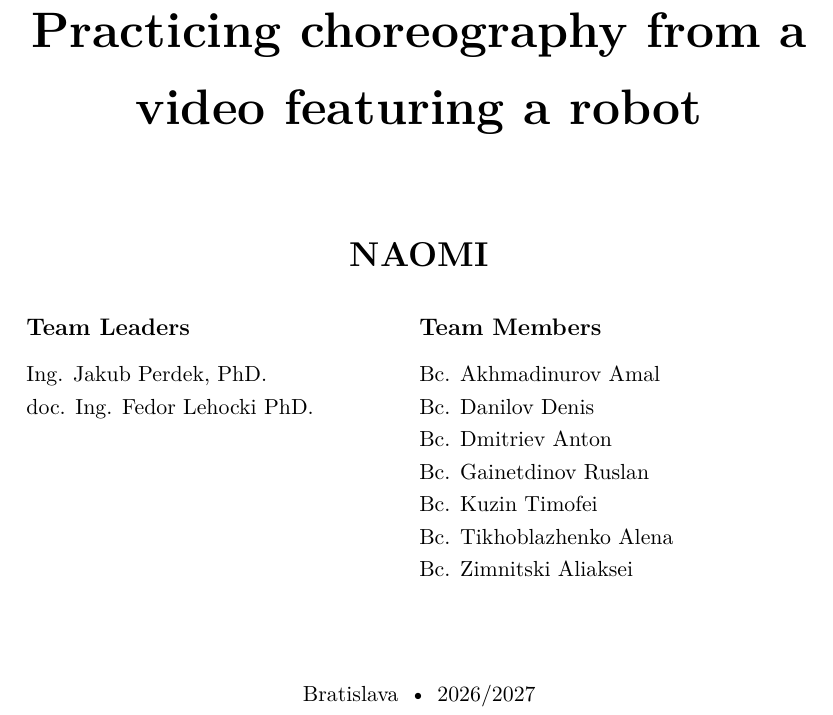
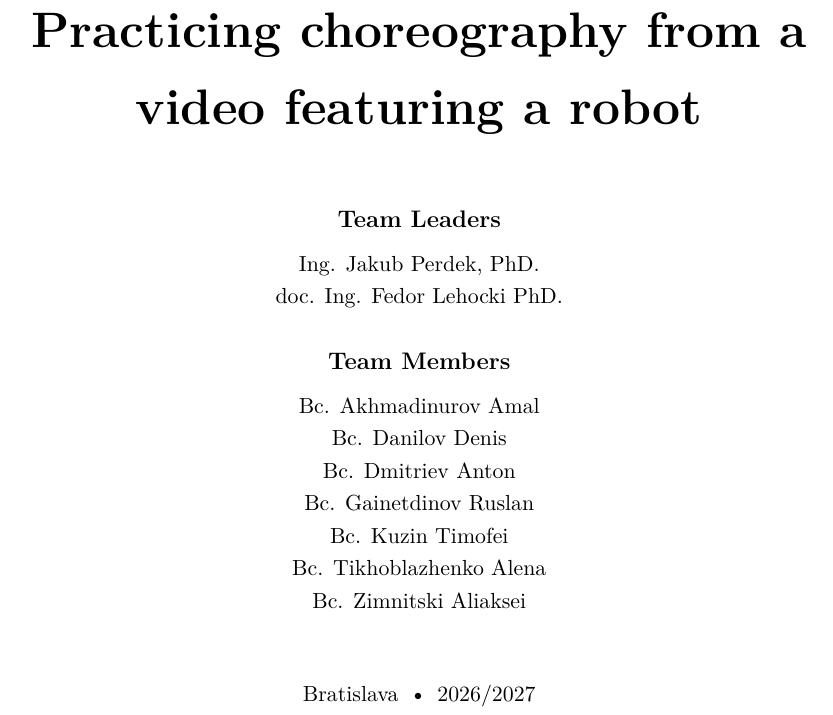
Before and after one commit to team26fiitstu/naomi-latex-template, a LaTeX document (main.tex): part of page 1 of 7, cut so that both start at the same text. Compiled offline with pdfLaTeX.

Commit message:
fix(template): center title-page team members
Jira: SCRUM-25

```diff
--- a/main.tex
+++ b/main.tex
@@ -283,30 +283,18 @@
 
         \vfill
 
-        {\Large\bfseries \teamname\par}
-
-        \vspace{0.65cm}
-
         \begin{minipage}{0.9\textwidth}
-            \raggedright
-
-            \begin{minipage}[t]{0.45\textwidth}
-                {\normalsize\bfseries
-                Team Leaders\par}
-
-                \vspace{0.25cm}
-
+            \centering
+            {\normalsize\bfseries Team Leaders\par}
+            \vspace{0.2cm}
             {\small
             \leaderone\par
             \leadertwo\par}
-            \end{minipage}
-            \hfill
-            \begin{minipage}[t]{0.50\textwidth}
-                {\normalsize\bfseries
-                Team Members\par}
 
-                \vspace{0.25cm}
+            \vspace{0.55cm}
 
+            {\normalsize\bfseries Team Members\par}
+            \vspace{0.2cm}
             {\small
             \memberone\par
             \membertwo\par
@@ -315,8 +303,6 @@
             \memberfive\par
             \membersix\par
             \memberseven\par}
-            \end{minipage}
-
         \end{minipage}
 
         % ==========================================
```
Lines whose indentation alone changed are shown as unchanged.
